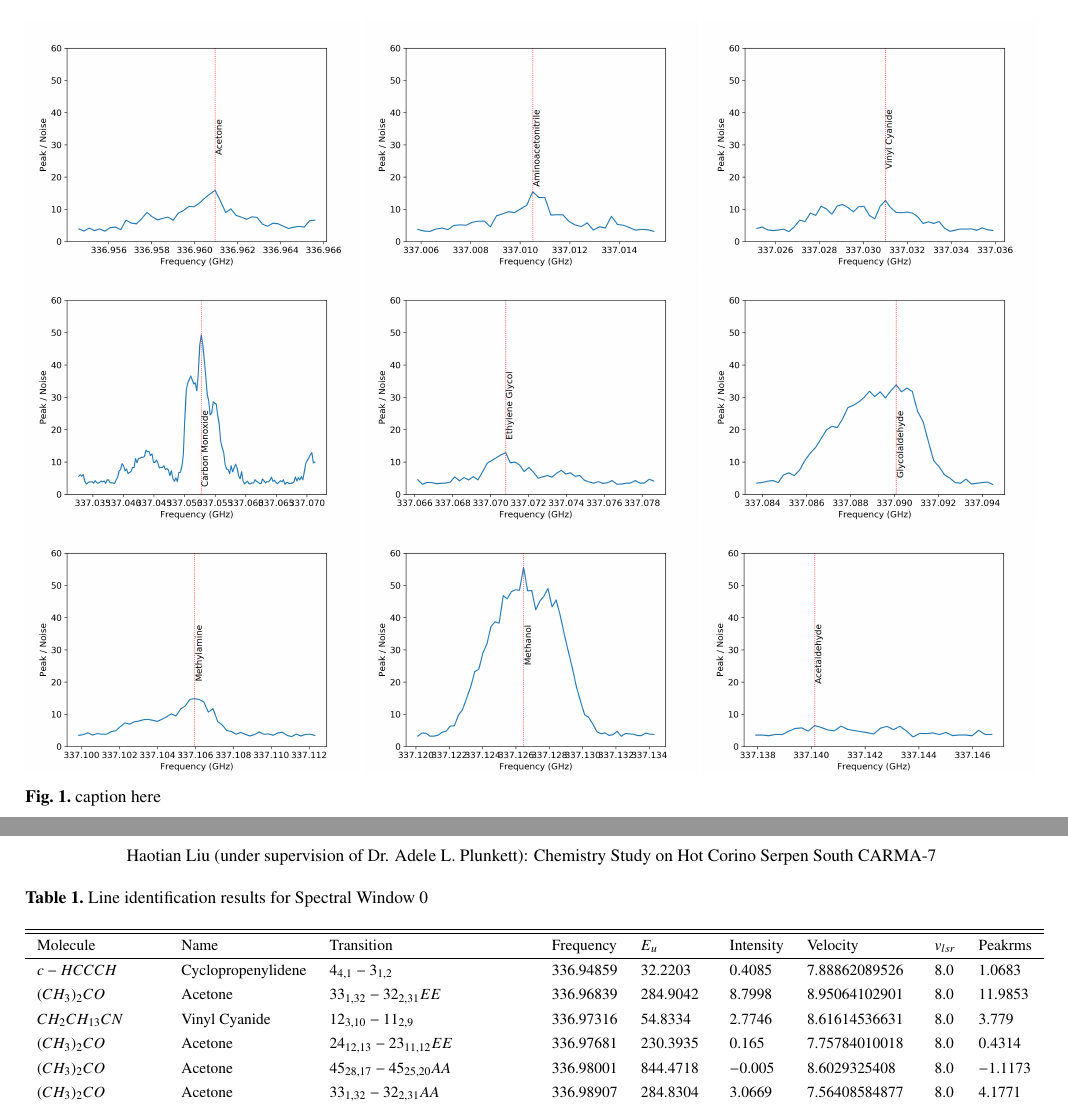
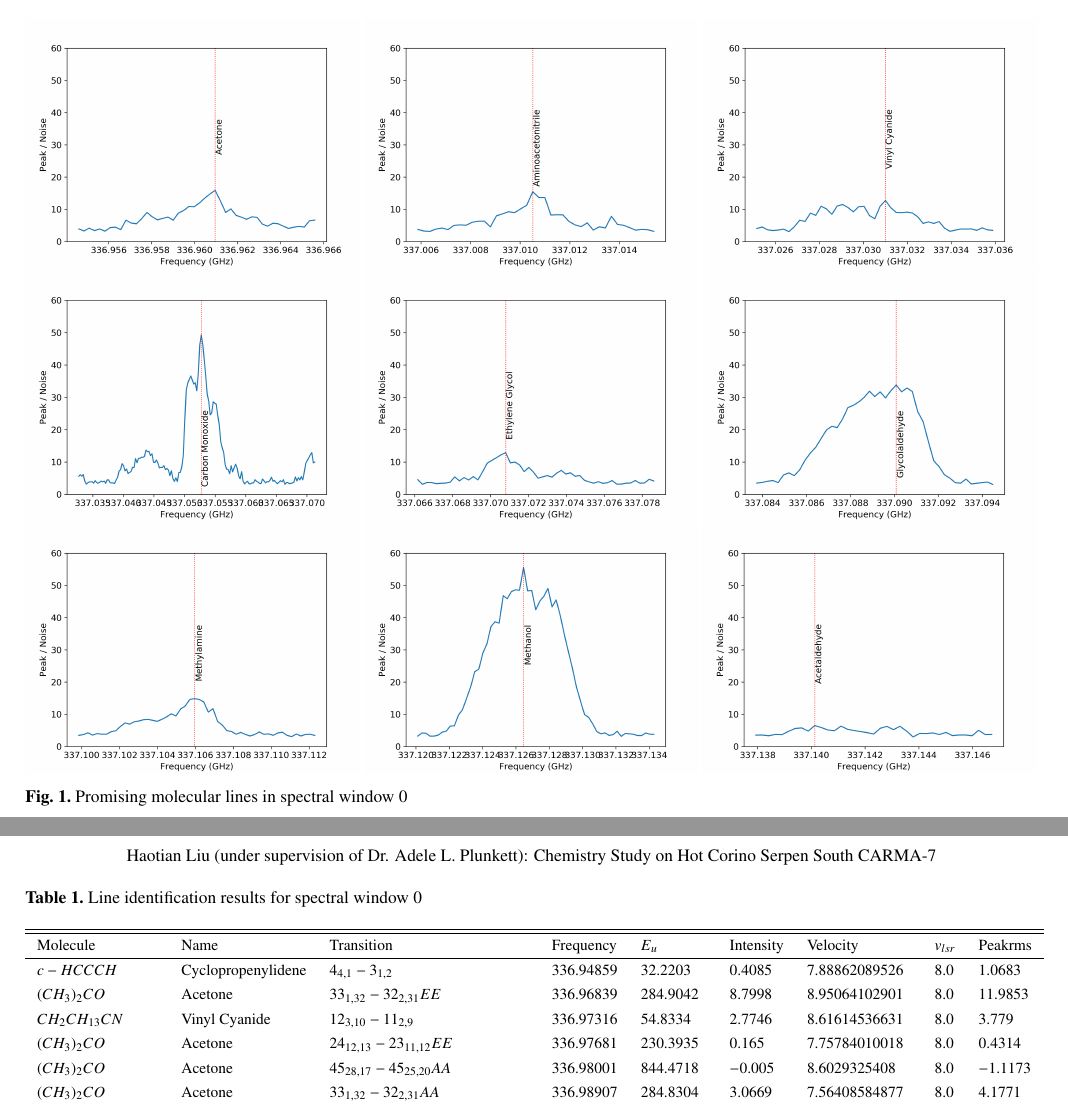
Before and after one commit to Haotian9850/astr-senior-thesis, a LaTeX thesis (thesis/thesis.tex): two parts of pages 2 and 3 of 3, joined at a grey line, cut at the place of the change. Compiled offline with pdfLaTeX.

Commit message:
updated thesis

```diff
--- a/thesis/thesis.tex
+++ b/thesis/thesis.tex
@@ -81,7 +81,7 @@
     \includegraphics[width=0.33\textwidth]{spw0_CH3OH}
     \includegraphics[width=0.33\textwidth]{spw0_CH3CHO}
 
-    \caption{caption here}
+    \caption{Promising molecular lines in spectral window 0}
 
    \end{figure*}
 
@@ -89,7 +89,7 @@
 
  \begin{table*}
  \label{table:1}
-     \caption{Line identification results for Spectral Window 0}
+     \caption{Line identification results for spectral window 0}
  \tiny
     \centering
     \begin{tabular}{l l l l l l l l l}
```
